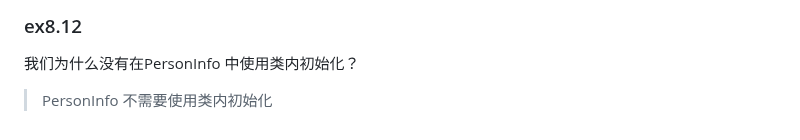
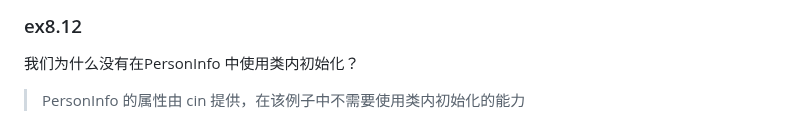
Before and after one commit to qwli7/cpp-all, a Markdown page: CppPrimer5th/README.md, the part around the change. Drawn GitHub-style.

```diff
--- a/CppPrimer5th/README.md
+++ b/CppPrimer5th/README.md
@@ -3938,4 +3938,4 @@ std::vector<std::string> readFileToVector(const std::string &filename)
 
 ### ex8.12
 我们为什么没有在PersonInfo 中使用类内初始化？
->  PersonInfo 不需要使用类内初始化
+>  PersonInfo 的属性由 cin 提供，在该例子中不需要使用类内初始化的能力
```
